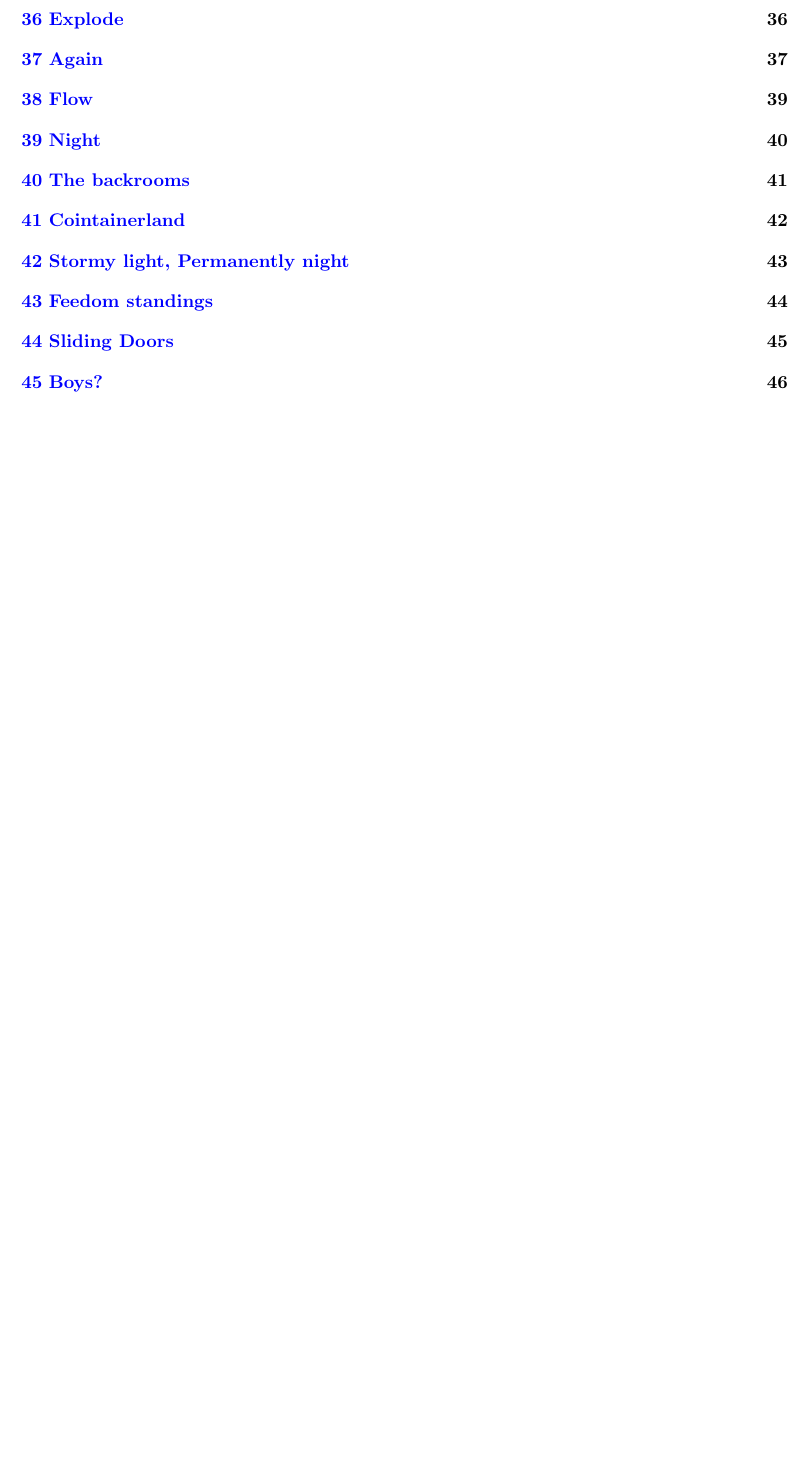
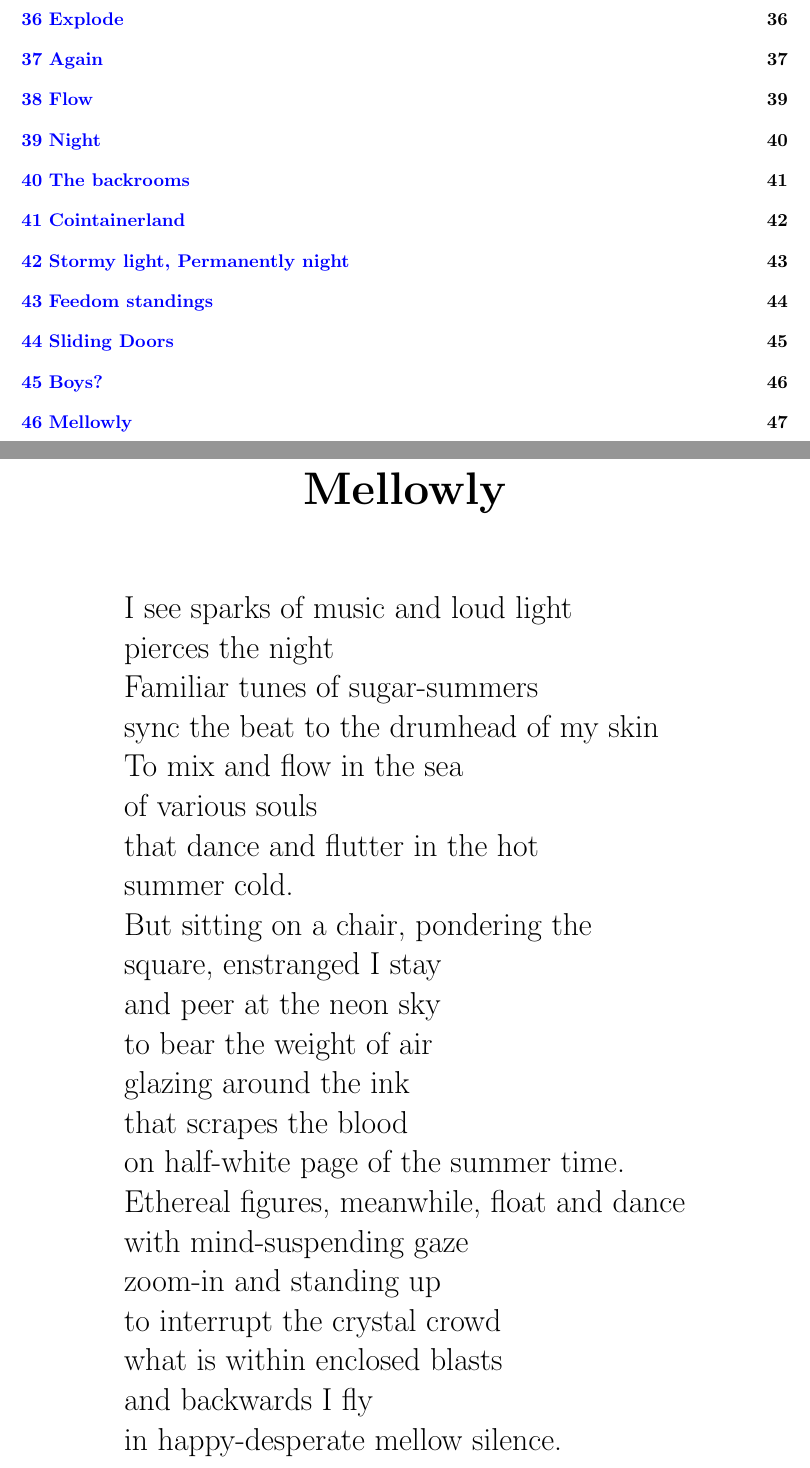
Before and after one commit to MatMasIt/Alembic, a LaTeX book (Alembic.tex): part of page 7 of 55 before the commit and two parts of pages 7 and 56 of 57 after it, the two joined at a grey line, cut so that both start at the same text, the shorter picture padded with empty space. Compiled offline with pdfLaTeX.

Commit message:
Added mellowly

```diff
--- a/Alembic.tex
+++ b/Alembic.tex
@@ -736,5 +736,30 @@ and kisses the fresh grass\\
 that grows inside\\
 my, my.
 \end{Verse}
+\chapter{Mellowly}
+\begin{Verse}
+I see sparks of music and loud light\\
+pierces the night\\
+Familiar tunes of sugar-summers\\
+sync the beat to the drumhead of my skin\\
+To mix and flow in the sea\\
+of various souls\\
+that dance and flutter in the hot\\
+summer cold.\\
+But sitting on a chair, pondering the\\
+square, enstranged I stay\\
+and peer at the neon sky\\
+to bear the weight of air\\
+glazing around the ink\\
+that scrapes the blood\\
+on half-white page of the summer time.\\
+Ethereal figures, meanwhile, float and dance\\
+with mind-suspending gaze\\
+zoom-in and standing up\\
+to interrupt the crystal crowd\\
+what is within enclosed blasts\\
+and backwards I fly\\
+in happy-desperate mellow silence.
+\end{Verse}
 \newpage\null\thispagestyle{empty}\newpage
 \end{document}
```
